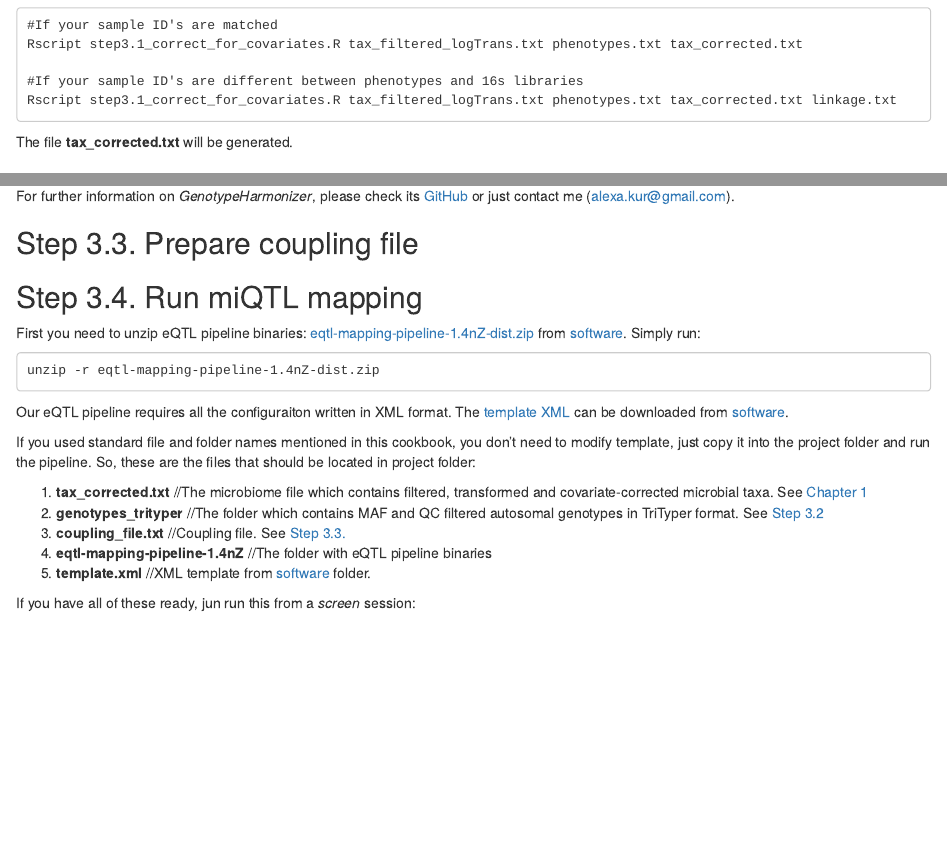
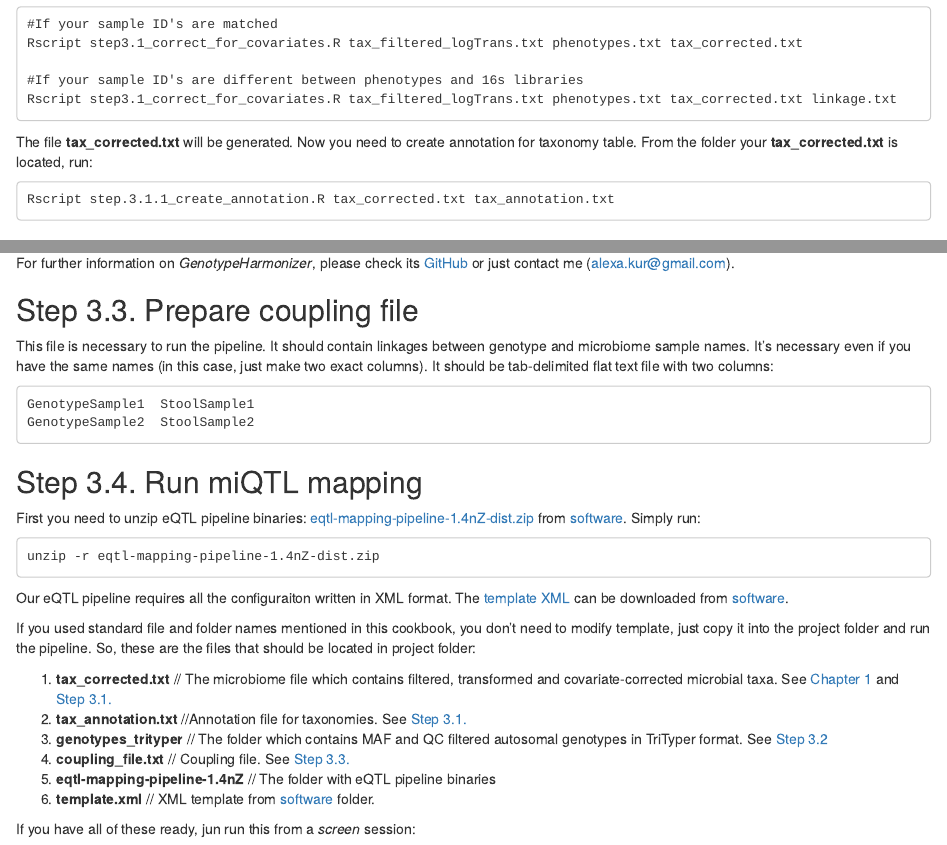
Before and after one commit to alexa-kur/miQTL_cookbook, an R Markdown document (readme_experimental.Rmd): the page in a window 1100 px wide, from 3450 px down before the commit and from 3480 px down after it, so that both start at the same text, and a second part further down, joined at a grey line. Rendered offline with R 4.5, knitr and Pandoc, with nearby package versions.

Commit message:
script for creating annotation file added

````diff
--- a/readme_experimental.Rmd
+++ b/readme_experimental.Rmd
@@ -192,7 +192,13 @@ Rscript step3.1_correct_for_covariates.R tax_filtered_logTrans.txt phenotypes.tx
 Rscript step3.1_correct_for_covariates.R tax_filtered_logTrans.txt phenotypes.txt tax_corrected.txt linkage.txt
 ```
 
-The file **tax_corrected.txt** will be generated.
+The file **tax_corrected.txt** will be generated. Now you need to create annotation for taxonomy table. From the folder your **tax_corrected.txt** is located, run:
+
+```
+Rscript step.3.1.1_create_annotation.R tax_corrected.txt tax_annotation.txt
+```
+
+
 
 ## Step 3.2. Process HRC VCF files
 
@@ -243,6 +249,13 @@ For further information on *GenotypeHarmonizer*, please check its [GitHub](https
 
 ## Step 3.3. Prepare coupling file
 
+This file is necessary to run the pipeline. It should contain linkages between genotype and microbiome sample names. It's necessary even if you have the same names (in this case, just make two exact columns). It should be tab-delimited flat text file with two columns:
+
+```
+GenotypeSample1  StoolSample1
+GenotypeSample2  StoolSample2
+```
+
 ## Step 3.4. Run miQTL mapping
 
 First you need to unzip eQTL pipeline binaries: [eqtl-mapping-pipeline-1.4nZ-dist.zip](https://github.com/alexa-kur/miQTL_cookbook/tree/master/software/eqtl-mapping-pipeline-1.4nZ-dist.zip) from [software](https://github.com/alexa-kur/miQTL_cookbook/tree/master/software). Simply run:
@@ -255,11 +268,12 @@ Our eQTL pipeline requires all the configuraiton written in XML format. The [tem
 
 If you used standard file and folder names mentioned in this cookbook, you don't need to modify template, just copy it into the project folder and run the pipeline. So, these are the files that should be located in project folder:
 
-1. **tax_corrected.txt**  //The microbiome file which contains filtered, transformed and covariate-corrected microbial taxa. See [Chapter 1](#chapter-1-16s-data-processing)
-2. **genotypes_trityper** //The folder which contains MAF and QC filtered autosomal genotypes in TriTyper format. See [Step 3.2](#step-32-process-hrc-vcf-files)
-3. **coupling_file.txt** //Coupling file. See [Step 3.3.](#step-33-prepare-coupling-file)
-4. **eqtl-mapping-pipeline-1.4nZ** //The folder with eQTL pipeline binaries
-5. **template.xml** //XML template from [software](https://github.com/alexa-kur/miQTL_cookbook/tree/master/software) folder.
+1. **tax_corrected.txt**  // The microbiome file which contains filtered, transformed and covariate-corrected microbial taxa. See [Chapter 1](#chapter-1-16s-data-processing) and [Step 3.1.](#step-31-correct-microbiome-for-covariates-and-create-annotation-file)
+2. **tax_annotation.txt** //Annotation file for taxonomies. See [Step 3.1.](#step-31-correct-microbiome-for-covariates-and-create-annotation-file)
+3. **genotypes_trityper** // The folder which contains MAF and QC filtered autosomal genotypes in TriTyper format. See [Step 3.2](#step-32-process-hrc-vcf-files)
+4. **coupling_file.txt** // Coupling file. See [Step 3.3.](#step-33-prepare-coupling-file)
+5. **eqtl-mapping-pipeline-1.4nZ** // The folder with eQTL pipeline binaries
+6. **template.xml** // XML template from [software](https://github.com/alexa-kur/miQTL_cookbook/tree/master/software) folder.
 
 If you have all of these ready, jun run this from a *screen* session:
 
--- /dev/null
+++ b/software/step.3.1.1_create_annotation.R
@@ -0,0 +1,10 @@
+options = commandArgs(trailingOnly = TRUE)
+taxonomy_file = options[1]
+output_file = options[2]
+
+tax = read.table(taxonomy_file,sep="\t",header=T,as.is = T)
+
+annot = data.frame(Platform="RDP",HT12v3.ArrayAddress=tax[,1],Gene=tax[,1],Chr=4,ChrStart=1000,ChrEnd=1000)
+colnames(annot)[2]="HT12v3-ArrayAddress"
+
+write.table(annot,file = output_file,sep="\t",quote = F,row.names=F)
````
Also changed, not shown: readme_experimental.Rmd (4 more changed lines).
